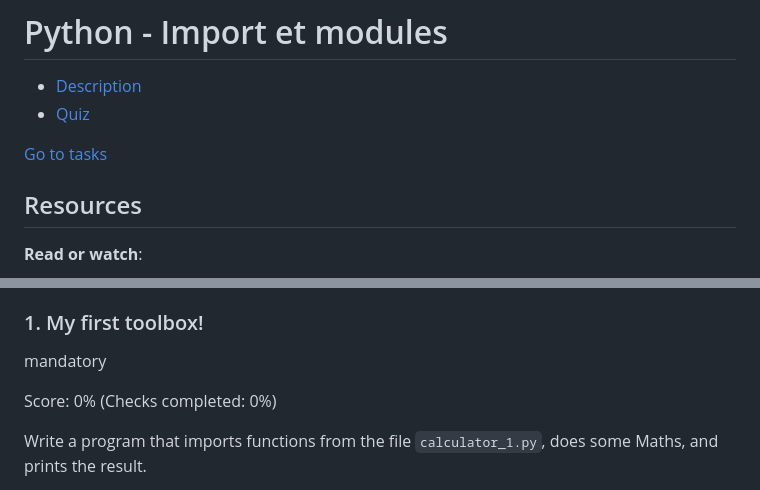
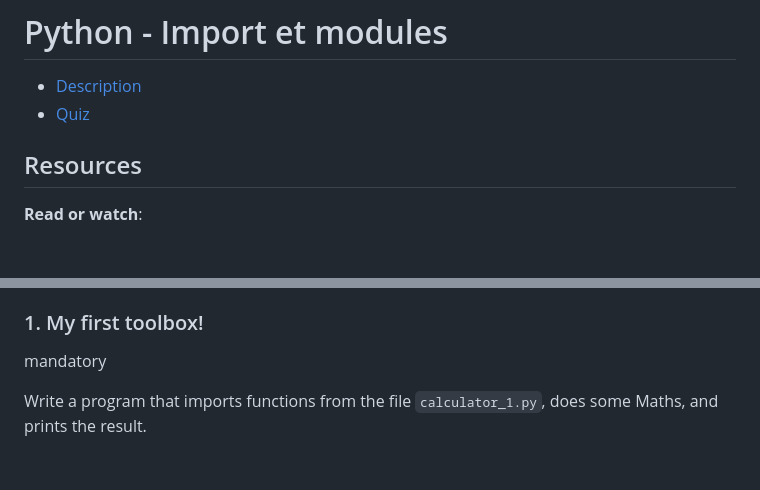
Before and after one commit to Josephine180/holbertonschool-higher_level_programming, a Markdown page: python-import_modules/README.md, 2 parts joined by grey strips. Rendered like a GitHub page; blank space fills up the shorter version.

```diff
--- a/python-import_modules/README.md
+++ b/python-import_modules/README.md
@@ -2,8 +2,6 @@
 
 *   [Description](#description)
 *   [Quiz](#quiz)
-
-[Go to tasks](#)
 
 Resources
 ---------
@@ -76,8 +74,6 @@ Write a program that imports the function `def add(a, b):` from the file `add_0.
 ### 1\. My first toolbox!
 
 mandatory
-
-Score: 0% (Checks completed: 0%)
 
 Write a program that imports functions from the file `calculator_1.py`, does some Maths, and prints the result.
 
```
